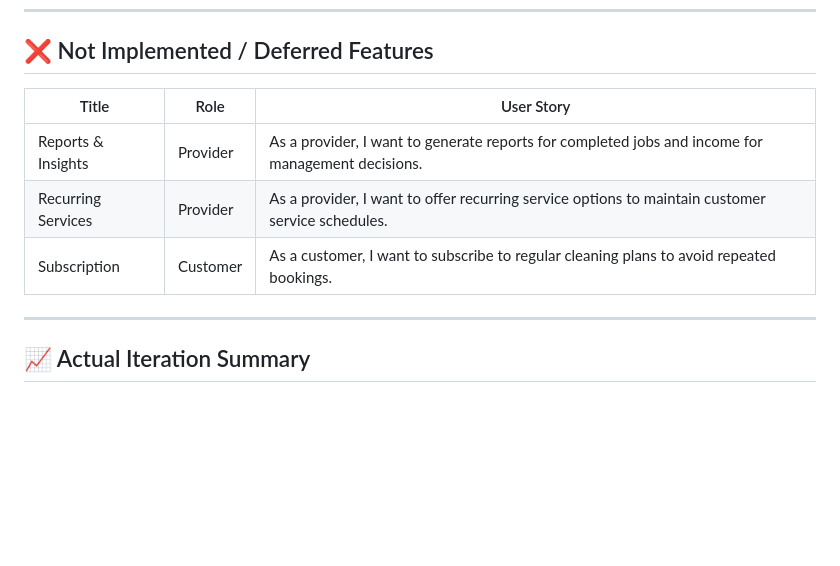
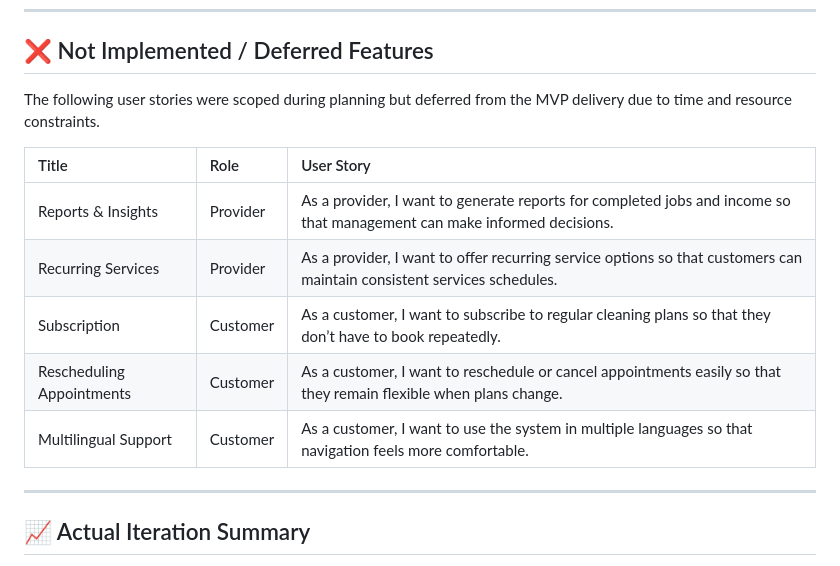
Before and after one commit to Dawei-Zhu1/MyClean, a Markdown page: CP3407_Project_Development_Log.md, the part around the change. GitHub-like rendering; blank space fills up the shorter version.

Commit message:
Update CP3407_Project_Development_Log.md
update ot implement

```diff
--- a/CP3407_Project_Development_Log.md
+++ b/CP3407_Project_Development_Log.md
@@ -51,12 +51,15 @@
 
 ## ❌ Not Implemented / Deferred Features
 
-| Title               | Role      | User Story |
-|---------------------|-----------|------------|
-| Reports & Insights  | Provider  | As a provider, I want to generate reports for completed jobs and income for management decisions. |
-| Recurring Services  | Provider  | As a provider, I want to offer recurring service options to maintain customer service schedules. |
-| Subscription        | Customer  | As a customer, I want to subscribe to regular cleaning plans to avoid repeated bookings. |
+The following user stories were scoped during planning but deferred from the MVP delivery due to time and resource constraints.
 
+| Title | Role | User Story |
+|:---|:---|:---|
+| Reports & Insights | Provider | As a provider, I want to generate reports for completed jobs and income so that management can make informed decisions. |
+| Recurring Services | Provider | As a provider, I want to offer recurring service options so that customers can maintain consistent services schedules. |
+| Subscription | Customer | As a customer, I want to subscribe to regular cleaning plans so that they don’t have to book repeatedly. |
+| Rescheduling Appointments | Customer | As a customer, I want to reschedule or cancel appointments easily so that they remain flexible when plans change. |
+| Multilingual Support | Customer | As a customer, I want to use the system in multiple languages so that navigation feels more comfortable. |
 ---
 
 ## 📈 Actual Iteration Summary
```
